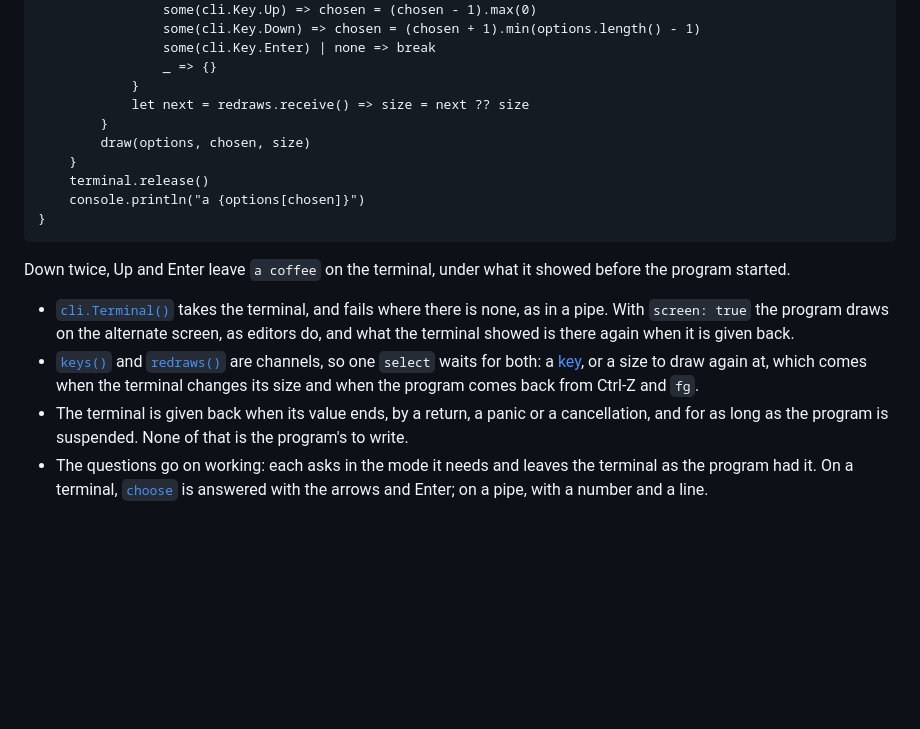
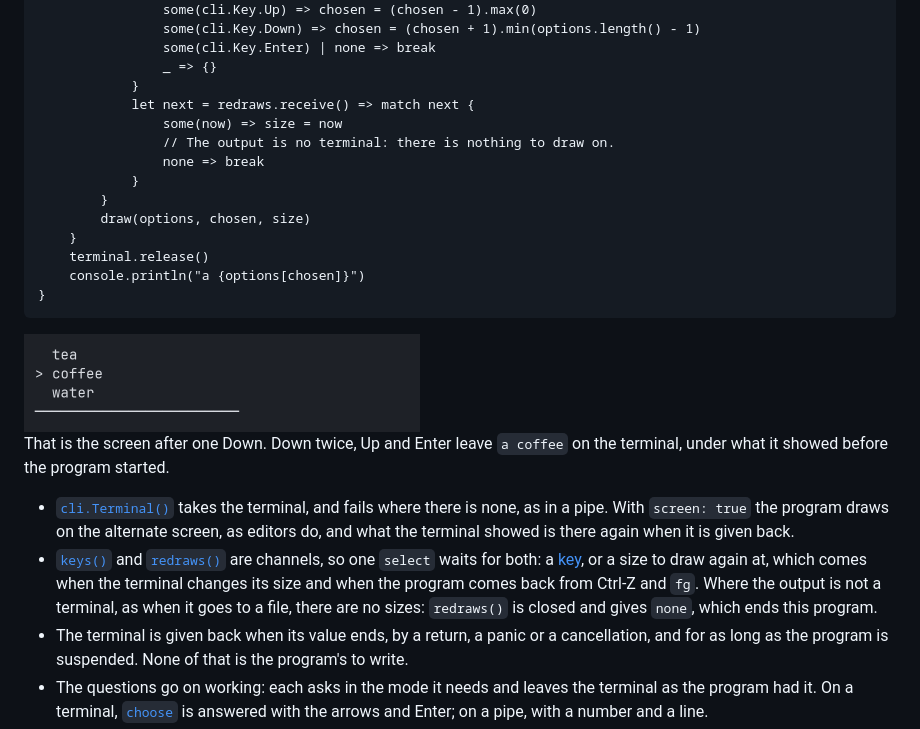
Before and after one commit to tonyredondo/tondo, a Markdown page: docs/std/cli.md, the part around one of its changes. Rendered like a GitHub page; pictures changed too: docs/std/images/cli-menu.png (added); blank space fills up the shorter version.

````diff
--- a/docs/std/cli.md
+++ b/docs/std/cli.md
@@ -184,7 +245,11 @@ fn main(): !cli.TerminalError {
                 some(cli.Key.Enter) | none => break
                 _ => {}
             }
-            let next = redraws.receive() => size = next ?? size
+            let next = redraws.receive() => match next {
+                some(now) => size = now
+                // The output is no terminal: there is nothing to draw on.
+                none => break
+            }
         }
         draw(options, chosen, size)
     }
@@ -193,8 +258,11 @@ fn main(): !cli.TerminalError {
 }
 ```
 
-Down twice, Up and Enter leave `a coffee` on the terminal, under what it
-showed before the program started.
+<img src="images/cli-menu.png" width="396" alt="The three options on the alternate screen, with a mark before coffee and a rule under them">
+
+That is the screen after one Down. Down twice, Up and Enter leave
+`a coffee` on the terminal, under what it showed before the program
+started.
 
 - [`cli.Terminal()`](#terminal) takes the terminal, and fails where there is
   none, as in a pipe. With `screen: true` the program draws on the alternate
@@ -203,7 +271,9 @@ showed before the program started.
 - [`keys()`](#terminalkeys) and [`redraws()`](#redraws) are channels, so one
   `select` waits for both: a [key](#key), or a size to draw again at, which
   comes when the terminal changes its size and when the program comes back
-  from Ctrl-Z and `fg`.
+  from Ctrl-Z and `fg`. Where the output is not a terminal, as when it goes
+  to a file, there are no sizes: `redraws()` is closed and gives `none`,
+  which ends this program.
 - The terminal is given back when its value ends, by a return, a panic or a
   cancellation, and for as long as the program is suspended. None of that
   is the program's to write.
````
Also changed, not shown: other parts of docs/std/cli.md (+66 -5 lines), docs/std/images/cli-choose.png (added), docs/std/images/cli-progress.png (added), docs/std/images/cli-questions.png (added), docs/std/images/cli-styles.png (added).
